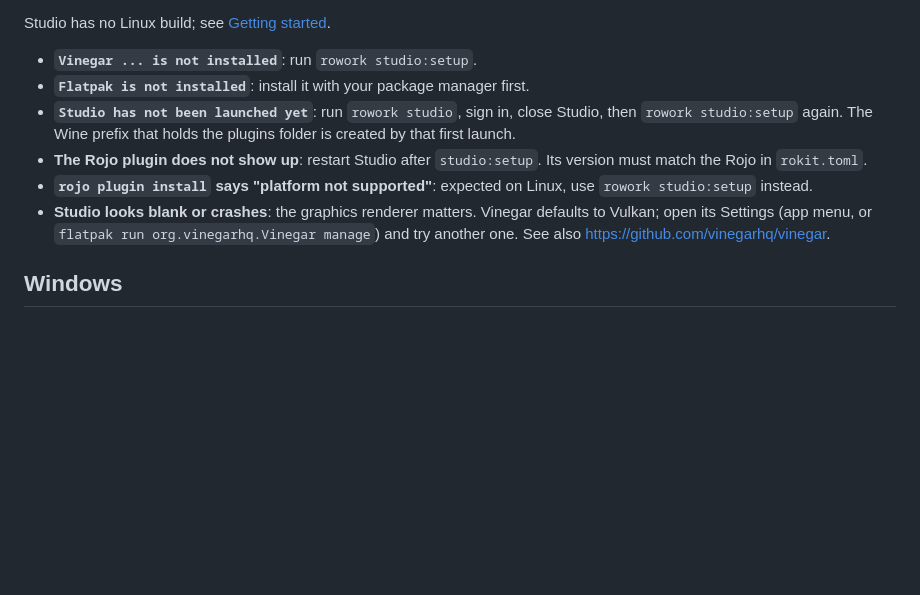
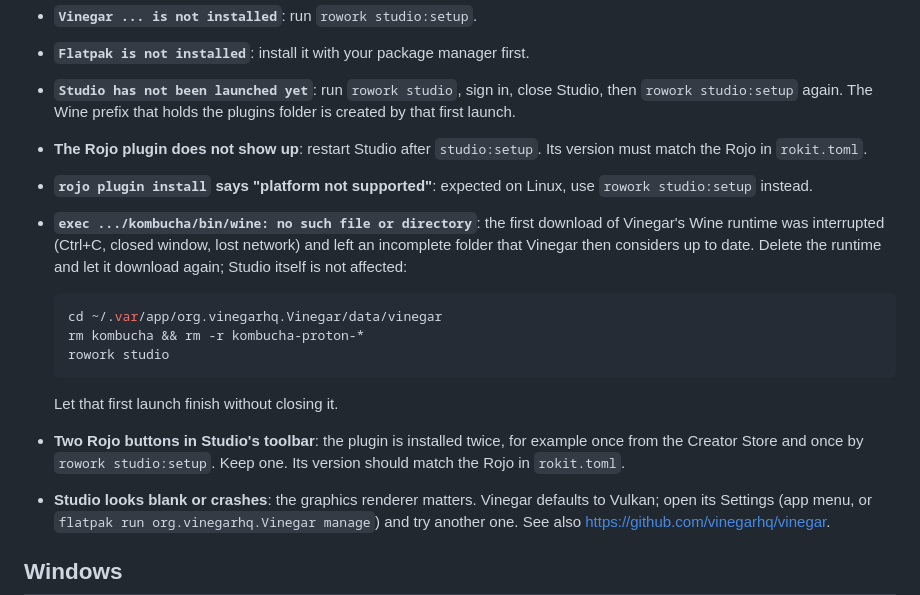
Before and after one commit to nokogoat/Rowork, a Markdown page: docs/troubleshooting.md, the part around the change. Drawn GitHub-style; blank space fills up the shorter version.

Commit message:
docs: record the verified Linux setup and its interrupted-download pitfall (#11)

````diff
--- a/docs/troubleshooting.md
+++ b/docs/troubleshooting.md
@@ -86,6 +86,21 @@ Studio has no Linux build; see [Getting started](getting-started.md#on-linux).
   Its version must match the Rojo in `rokit.toml`.
 - **`rojo plugin install` says "platform not supported"**: expected on Linux, use
   `rowork studio:setup` instead.
+- **`exec .../kombucha/bin/wine: no such file or directory`**: the first download of
+  Vinegar's Wine runtime was interrupted (Ctrl+C, closed window, lost network) and
+  left an incomplete folder that Vinegar then considers up to date. Delete the
+  runtime and let it download again; Studio itself is not affected:
+
+  ```bash
+  cd ~/.var/app/org.vinegarhq.Vinegar/data/vinegar
+  rm kombucha && rm -r kombucha-proton-*
+  rowork studio
+  ```
+
+  Let that first launch finish without closing it.
+- **Two Rojo buttons in Studio's toolbar**: the plugin is installed twice, for
+  example once from the Creator Store and once by `rowork studio:setup`. Keep one.
+  Its version should match the Rojo in `rokit.toml`.
 - **Studio looks blank or crashes**: the graphics renderer matters. Vinegar
   defaults to Vulkan; open its Settings (app menu, or
   `flatpak run org.vinegarhq.Vinegar manage`) and try another one. See also
````
